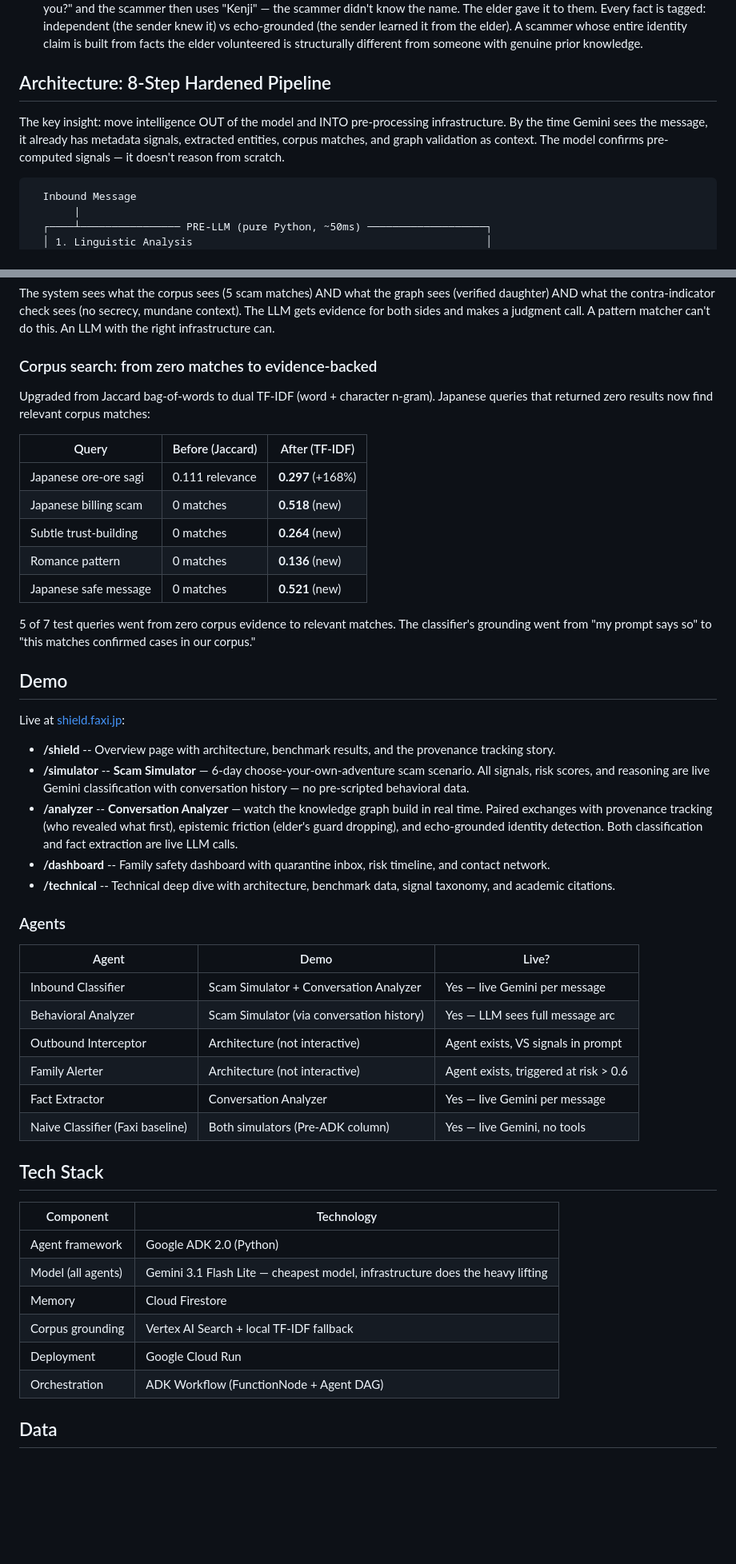
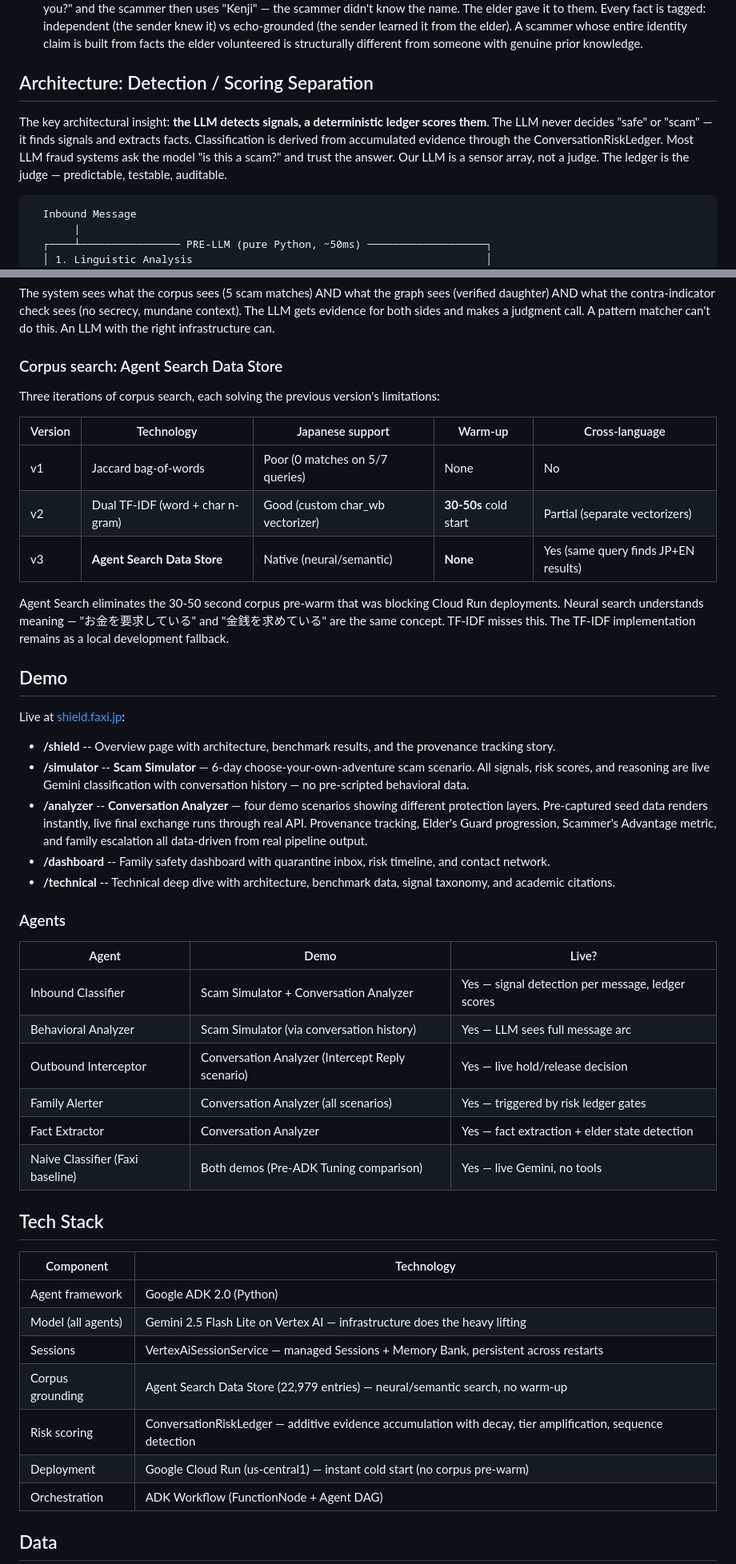
Before and after one commit to Know-Reply/elder-scam-shield, a Markdown page: README.md, 2 parts joined by grey strips. Shown at 80% size. Drawn GitHub-style; blank space fills up the shorter version.

````diff
--- a/README.md
+++ b/README.md
@@ -15,9 +15,9 @@ Elder fraud costs **$77.7 billion globally** (Nasdaq 2024). Japan's tokushu sagi
 - **Victim state monitoring** -- analyzes the elder's *replies* for signs the scam is working. Compliance acceptance, secrecy adoption, financial commitment, emotional capitulation, urgency mirroring. Most systems watch what the scammer says. Elder Shield also watches whether the elder is falling for it.
 - **Conversation knowledge graph with information provenance** -- tracks WHO revealed WHAT first. If grandma says "Kenji, is that you?" and the scammer then uses "Kenji" — the scammer didn't know the name. The elder gave it to them. Every fact is tagged: independent (the sender knew it) vs echo-grounded (the sender learned it from the elder). A scammer whose entire identity claim is built from facts the elder volunteered is structurally different from someone with genuine prior knowledge.
 
-## Architecture: 8-Step Hardened Pipeline
+## Architecture: Detection / Scoring Separation
 
-The key insight: move intelligence OUT of the model and INTO pre-processing infrastructure. By the time Gemini sees the message, it already has metadata signals, extracted entities, corpus matches, and graph validation as context. The model confirms pre-computed signals — it doesn't reason from scratch.
+The key architectural insight: **the LLM detects signals, a deterministic ledger scores them**. The LLM never decides "safe" or "scam" — it finds signals and extracts facts. Classification is derived from accumulated evidence through the ConversationRiskLedger. Most LLM fraud systems ask the model "is this a scam?" and trust the answer. Our LLM is a sensor array, not a judge. The ledger is the judge — predictable, testable, auditable.
 
 ```
   Inbound Message
@@ -265,19 +285,17 @@ Each step moves intelligence OUT of the model and INTO infrastructure:
 
 The system sees what the corpus sees (5 scam matches) AND what the graph sees (verified daughter) AND what the contra-indicator check sees (no secrecy, mundane context). The LLM gets evidence for both sides and makes a judgment call. A pattern matcher can't do this. An LLM with the right infrastructure can.
 
-### Corpus search: from zero matches to evidence-backed
+### Corpus search: Agent Search Data Store
 
-Upgraded from Jaccard bag-of-words to dual TF-IDF (word + character n-gram). Japanese queries that returned zero results now find relevant corpus matches:
+Three iterations of corpus search, each solving the previous version's limitations:
 
-| Query | Before (Jaccard) | After (TF-IDF) |
-|---|---|---|
-| Japanese ore-ore sagi | 0.111 relevance | **0.297** (+168%) |
-| Japanese billing scam | 0 matches | **0.518** (new) |
-| Subtle trust-building | 0 matches | **0.264** (new) |
-| Romance pattern | 0 matches | **0.136** (new) |
-| Japanese safe message | 0 matches | **0.521** (new) |
+| Version | Technology | Japanese support | Warm-up | Cross-language |
+|---------|-----------|-----------------|---------|----------------|
+| v1 | Jaccard bag-of-words | Poor (0 matches on 5/7 queries) | None | No |
+| v2 | Dual TF-IDF (word + char n-gram) | Good (custom char_wb vectorizer) | **30-50s** cold start | Partial (separate vectorizers) |
+| v3 | **Agent Search Data Store** | Native (neural/semantic) | **None** | Yes (same query finds JP+EN results) |
 
-5 of 7 test queries went from zero corpus evidence to relevant matches. The classifier's grounding went from "my prompt says so" to "this matches confirmed cases in our corpus."
+Agent Search eliminates the 30-50 second corpus pre-warm that was blocking Cloud Run deployments. Neural search understands meaning — "お金を要求している" and "金銭を求めている" are the same concept. TF-IDF misses this. The TF-IDF implementation remains as a local development fallback.
 
 ## Demo
 
@@ -285,7 +303,7 @@ Live at [shield.faxi.jp](https://shield.faxi.jp):
 
 - **/shield** -- Overview page with architecture, benchmark results, and the provenance tracking story.
 - **/simulator** -- **Scam Simulator** — 6-day choose-your-own-adventure scam scenario. All signals, risk scores, and reasoning are live Gemini classification with conversation history — no pre-scripted behavioral data.
-- **/analyzer** -- **Conversation Analyzer** — watch the knowledge graph build in real time. Paired exchanges with provenance tracking (who revealed what first), epistemic friction (elder's guard dropping), and echo-grounded identity detection. Both classification and fact extraction are live LLM calls.
+- **/analyzer** -- **Conversation Analyzer** — four demo scenarios showing different protection layers. Pre-captured seed data renders instantly, live final exchange runs through real API. Provenance tracking, Elder's Guard progression, Scammer's Advantage metric, and family escalation all data-driven from real pipeline output.
 - **/dashboard** -- Family safety dashboard with quarantine inbox, risk timeline, and contact network.
 - **/technical** -- Technical deep dive with architecture, benchmark data, signal taxonomy, and academic citations.
 
@@ -293,22 +311,23 @@ Live at [shield.faxi.jp](https://shield.faxi.jp):
 
 | Agent | Demo | Live? |
 |-------|------|-------|
-| Inbound Classifier | Scam Simulator + Conversation Analyzer | Yes — live Gemini per message |
+| Inbound Classifier | Scam Simulator + Conversation Analyzer | Yes — signal detection per message, ledger scores |
 | Behavioral Analyzer | Scam Simulator (via conversation history) | Yes — LLM sees full message arc |
-| Outbound Interceptor | Architecture (not interactive) | Agent exists, VS signals in prompt |
-| Family Alerter | Architecture (not interactive) | Agent exists, triggered at risk > 0.6 |
-| Fact Extractor | Conversation Analyzer | Yes — live Gemini per message |
-| Naive Classifier (Faxi baseline) | Both simulators (Pre-ADK column) | Yes — live Gemini, no tools |
+| Outbound Interceptor | Conversation Analyzer (Intercept Reply scenario) | Yes — live hold/release decision |
+| Family Alerter | Conversation Analyzer (all scenarios) | Yes — triggered by risk ledger gates |
+| Fact Extractor | Conversation Analyzer | Yes — fact extraction + elder state detection |
+| Naive Classifier (Faxi baseline) | Both demos (Pre-ADK Tuning comparison) | Yes — live Gemini, no tools |
 
 ## Tech Stack
 
 | Component | Technology |
 |-----------|-----------|
 | Agent framework | Google ADK 2.0 (Python) |
-| Model (all agents) | Gemini 3.1 Flash Lite — cheapest model, infrastructure does the heavy lifting |
-| Memory | Cloud Firestore |
-| Corpus grounding | Vertex AI Search + local TF-IDF fallback |
-| Deployment | Google Cloud Run |
+| Model (all agents) | Gemini 2.5 Flash Lite on Vertex AI — infrastructure does the heavy lifting |
+| Sessions | VertexAiSessionService — managed Sessions + Memory Bank, persistent across restarts |
+| Corpus grounding | Agent Search Data Store (22,979 entries) — neural/semantic search, no warm-up |
+| Risk scoring | ConversationRiskLedger — additive evidence accumulation with decay, tier amplification, sequence detection |
+| Deployment | Google Cloud Run (us-central1) — instant cold start (no corpus pre-warm) |
 | Orchestration | ADK Workflow (FunctionNode + Agent DAG) |
 
 ## Data
````
Also changed, not shown: other parts of README.md (+74 -36 lines).
